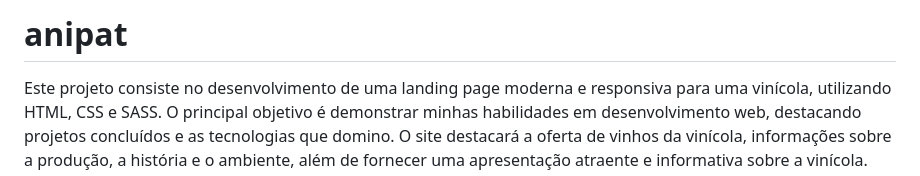
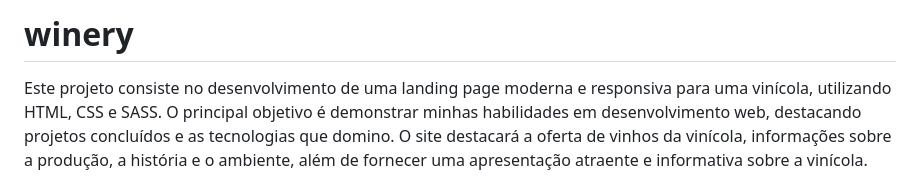
Before and after one commit to ifatinha/winery, a Markdown page: README.md, the part around the change. GitHub-like rendering.

```diff
--- a/README.md
+++ b/README.md
@@ -1,4 +1,4 @@
-# anipat
+# winery
 
 Este projeto consiste no desenvolvimento de uma landing page moderna e responsiva para uma vinícola, utilizando HTML, CSS e SASS. O principal objetivo é demonstrar minhas habilidades em desenvolvimento web, destacando projetos concluídos e as tecnologias que domino. O site destacará a oferta de vinhos da vinícola, informações sobre a produção, a história e o ambiente, além de fornecer uma apresentação atraente e informativa sobre a vinícola.
 
```
